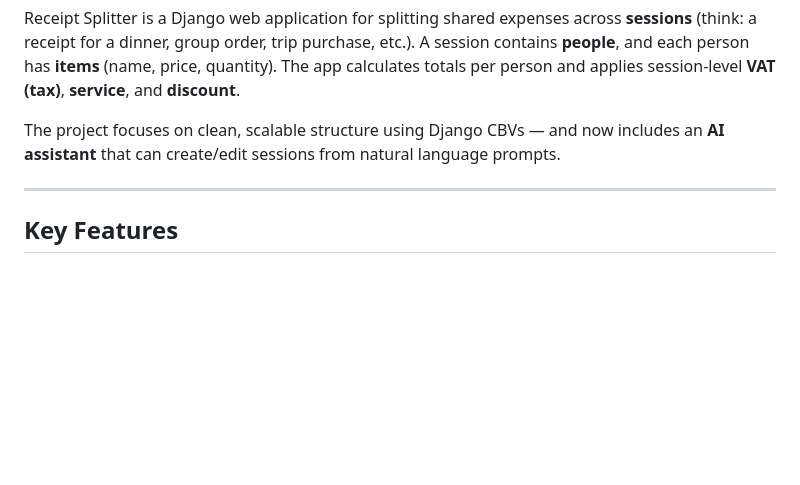
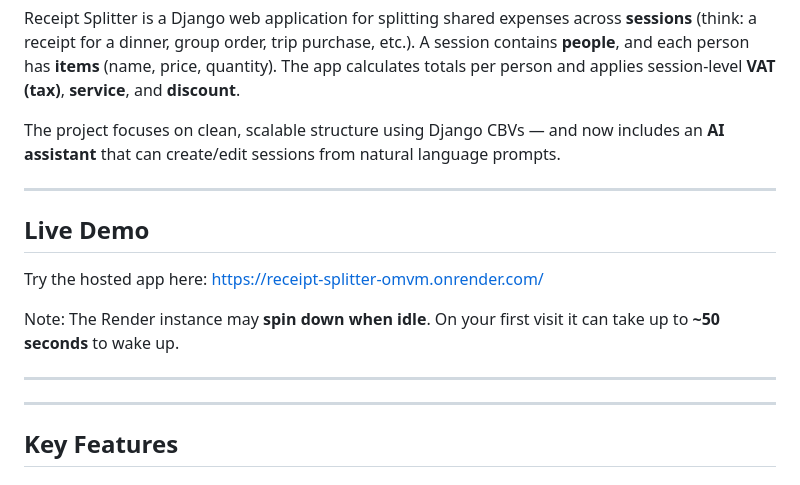
Before and after one commit to moekhaled/Receipt-Splitter, a Markdown page: README.md, the part around the change. GitHub-like rendering; blank space fills up the shorter version.

Commit message:
Docs: add Render live demo link and wake-up note

```diff
--- a/README.md
+++ b/README.md
@@ -3,6 +3,16 @@
 Receipt Splitter is a Django web application for splitting shared expenses across **sessions** (think: a receipt for a dinner, group order, trip purchase, etc.). A session contains **people**, and each person has **items** (name, price, quantity). The app calculates totals per person and applies session-level **VAT (tax)**, **service**, and **discount**.
 
 The project focuses on clean, scalable structure using Django CBVs — and now includes an **AI assistant** that can create/edit sessions from natural language prompts.
+
+---
+
+## Live Demo
+
+Try the hosted app here: https://receipt-splitter-omvm.onrender.com/
+
+Note: The Render instance may **spin down when idle**. On your first visit it can take up to **~50 seconds** to wake up.
+
+---
 
 ---
 
```
